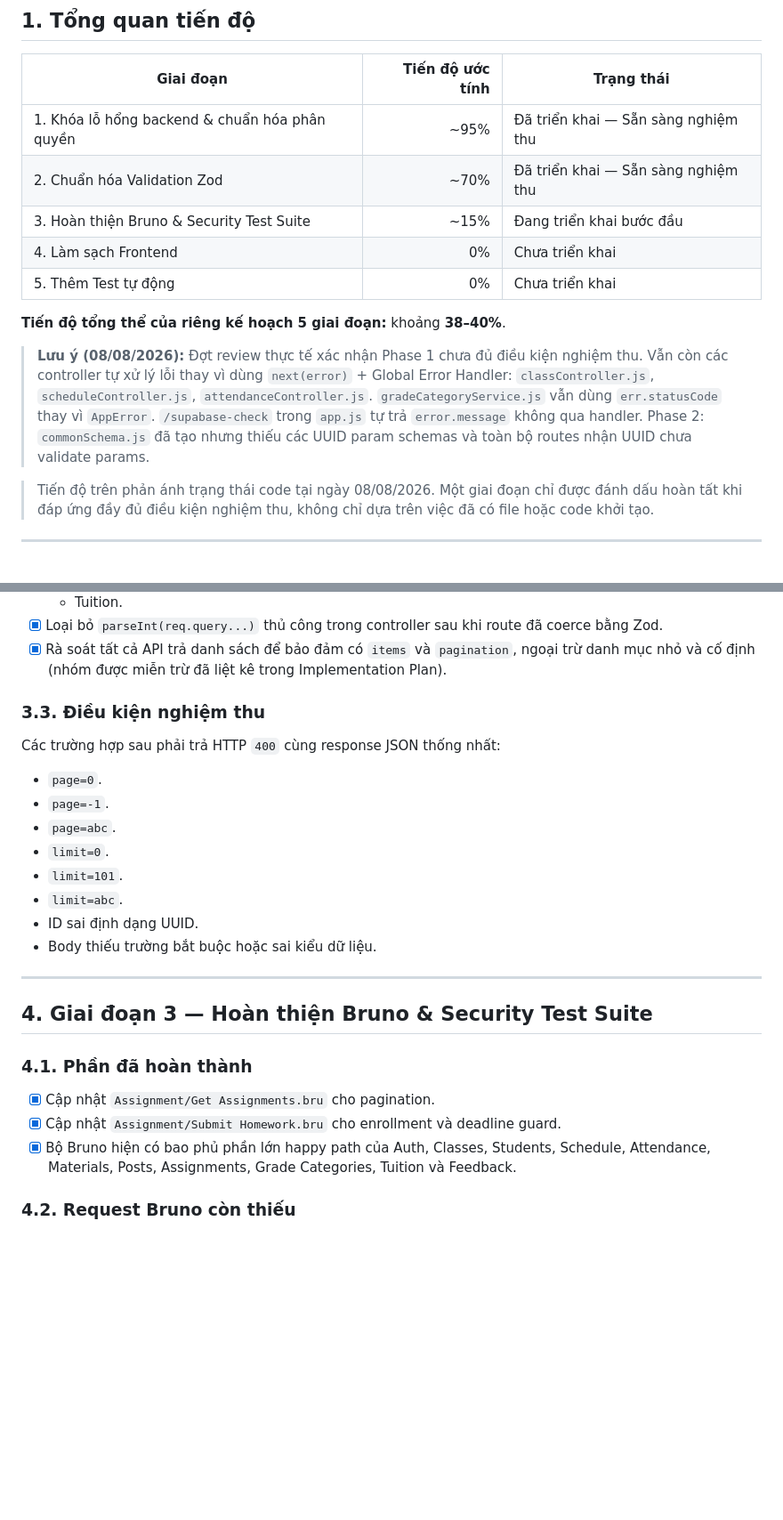
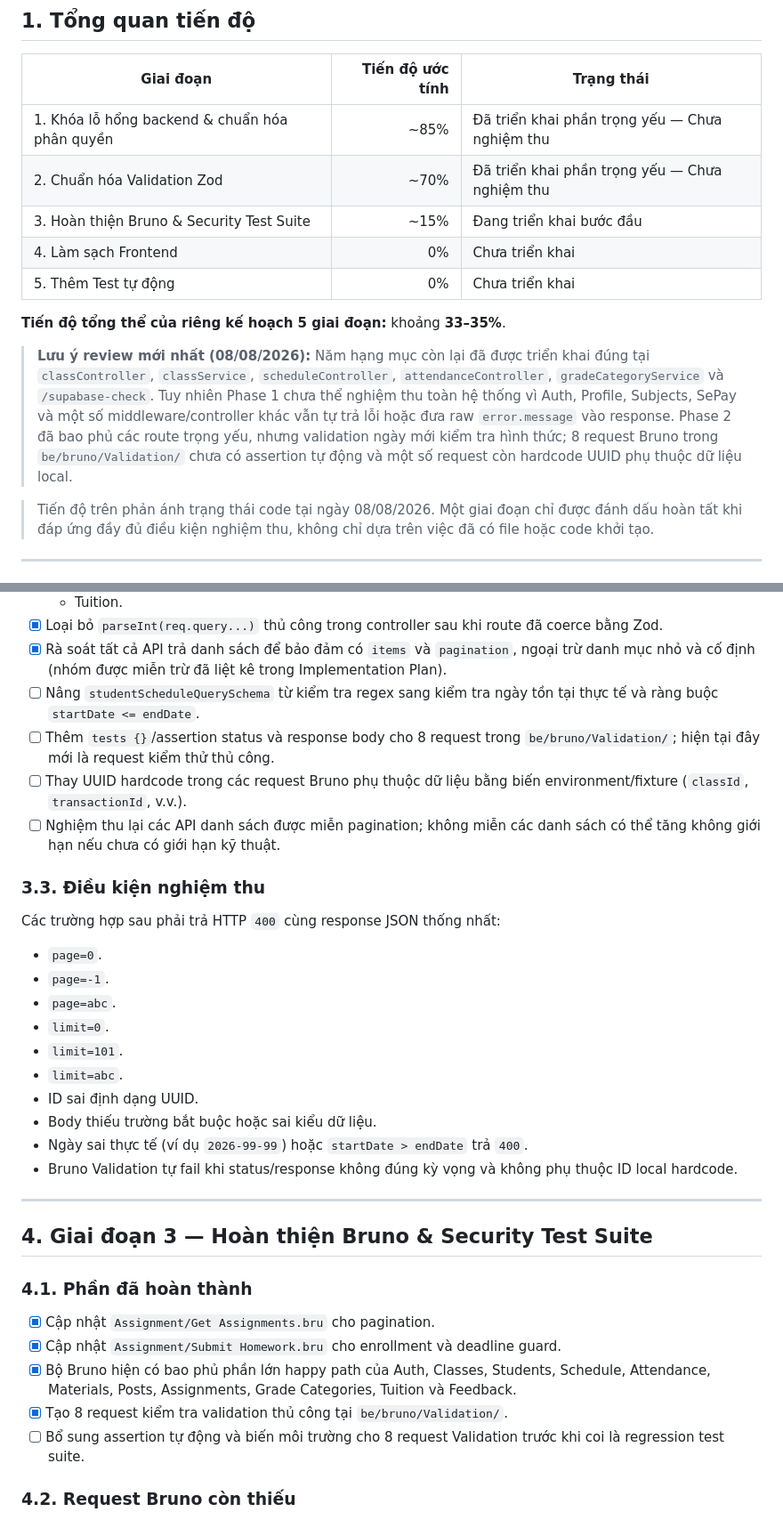
Before and after one commit to VCongNam/Owly, a Markdown page: approved_plans/18_five_stage_progress.md, 2 parts joined by grey strips. Shown at 89% size. Rendered like a GitHub page; blank space fills up the shorter version.

Commit message:
docs: add approved plan for five-stage progress and create tracking index file

```diff
--- a/approved_plans/18_five_stage_progress.md
+++ b/approved_plans/18_five_stage_progress.md
@@ -10,15 +10,15 @@
 
 | Giai đoạn | Tiến độ ước tính | Trạng thái |
 |---|---:|---|
-| 1. Khóa lỗ hổng backend & chuẩn hóa phân quyền | ~95% | Đã triển khai — Sẵn sàng nghiệm thu |
-| 2. Chuẩn hóa Validation Zod | ~70% | Đã triển khai — Sẵn sàng nghiệm thu |
+| 1. Khóa lỗ hổng backend & chuẩn hóa phân quyền | ~85% | Đã triển khai phần trọng yếu — Chưa nghiệm thu |
+| 2. Chuẩn hóa Validation Zod | ~70% | Đã triển khai phần trọng yếu — Chưa nghiệm thu |
 | 3. Hoàn thiện Bruno & Security Test Suite | ~15% | Đang triển khai bước đầu |
 | 4. Làm sạch Frontend | 0% | Chưa triển khai |
 | 5. Thêm Test tự động | 0% | Chưa triển khai |
 
-**Tiến độ tổng thể của riêng kế hoạch 5 giai đoạn:** khoảng **38–40%**.
+**Tiến độ tổng thể của riêng kế hoạch 5 giai đoạn:** khoảng **33–35%**.
 
-> **Lưu ý (08/08/2026):** Đợt review thực tế xác nhận Phase 1 chưa đủ điều kiện nghiệm thu. Vẫn còn các controller tự xử lý lỗi thay vì dùng `next(error)` + Global Error Handler: `classController.js`, `scheduleController.js`, `attendanceController.js`. `gradeCategoryService.js` vẫn dùng `err.statusCode` thay vì `AppError`. `/supabase-check` trong `app.js` tự trả `error.message` không qua handler. Phase 2: `commonSchema.js` đã tạo nhưng thiếu các UUID param schemas và toàn bộ routes nhận UUID chưa validate params.
+> **Lưu ý review mới nhất (08/08/2026):** Năm hạng mục còn lại đã được triển khai đúng tại `classController`, `classService`, `scheduleController`, `attendanceController`, `gradeCategoryService` và `/supabase-check`. Tuy nhiên Phase 1 chưa thể nghiệm thu toàn hệ thống vì Auth, Profile, Subjects, SePay và một số middleware/controller khác vẫn tự trả lỗi hoặc đưa raw `error.message` vào response. Phase 2 đã bao phủ các route trọng yếu, nhưng validation ngày mới kiểm tra hình thức; 8 request Bruno trong `be/bruno/Validation/` chưa có assertion tự động và một số request còn hardcode UUID phụ thuộc dữ liệu local.
 
 > Tiến độ trên phản ánh trạng thái code tại ngày 08/08/2026. Một giai đoạn chỉ được đánh dấu hoàn tất khi đáp ứng đầy đủ điều kiện nghiệm thu, không chỉ dựa trên việc đã có file hoặc code khởi tạo.
 
@@ -102,6 +104,10 @@
   - Tuition.
 - [x] Loại bỏ `parseInt(req.query...)` thủ công trong controller sau khi route đã coerce bằng Zod.
 - [x] Rà soát tất cả API trả danh sách để bảo đảm có `items` và `pagination`, ngoại trừ danh mục nhỏ và cố định (nhóm được miễn trừ đã liệt kê trong Implementation Plan).
+- [ ] Nâng `studentScheduleQuerySchema` từ kiểm tra regex sang kiểm tra ngày tồn tại thực tế và ràng buộc `startDate <= endDate`.
+- [ ] Thêm `tests {}`/assertion status và response body cho 8 request trong `be/bruno/Validation/`; hiện tại đây mới là request kiểm thử thủ công.
+- [ ] Thay UUID hardcode trong các request Bruno phụ thuộc dữ liệu bằng biến environment/fixture (`classId`, `transactionId`, v.v.).
+- [ ] Nghiệm thu lại các API danh sách được miễn pagination; không miễn các danh sách có thể tăng không giới hạn nếu chưa có giới hạn kỹ thuật.
 
 ### 3.3. Điều kiện nghiệm thu
 
@@ -115,6 +121,8 @@ Các trường hợp sau phải trả HTTP `400` cùng response JSON thống nh
 - `limit=abc`.
 - ID sai định dạng UUID.
 - Body thiếu trường bắt buộc hoặc sai kiểu dữ liệu.
+- Ngày sai thực tế (ví dụ `2026-99-99`) hoặc `startDate > endDate` trả `400`.
+- Bruno Validation tự fail khi status/response không đúng kỳ vọng và không phụ thuộc ID local hardcode.
 
 ---
 
@@ -125,6 +133,8 @@ Các trường hợp sau phải trả HTTP `400` cùng response JSON thống nh
 - [x] Cập nhật `Assignment/Get Assignments.bru` cho pagination.
 - [x] Cập nhật `Assignment/Submit Homework.bru` cho enrollment và deadline guard.
 - [x] Bộ Bruno hiện có bao phủ phần lớn happy path của Auth, Classes, Students, Schedule, Attendance, Materials, Posts, Assignments, Grade Categories, Tuition và Feedback.
+- [x] Tạo 8 request kiểm tra validation thủ công tại `be/bruno/Validation/`.
+- [ ] Bổ sung assertion tự động và biến môi trường cho 8 request Validation trước khi coi là regression test suite.
 
 ### 4.2. Request Bruno còn thiếu
 
```
Also changed, not shown: other parts of approved_plans/18_five_stage_progress.md (+3 -1 lines), approved_plans/APPROVED_PLANS.md (+6 -3 lines).
